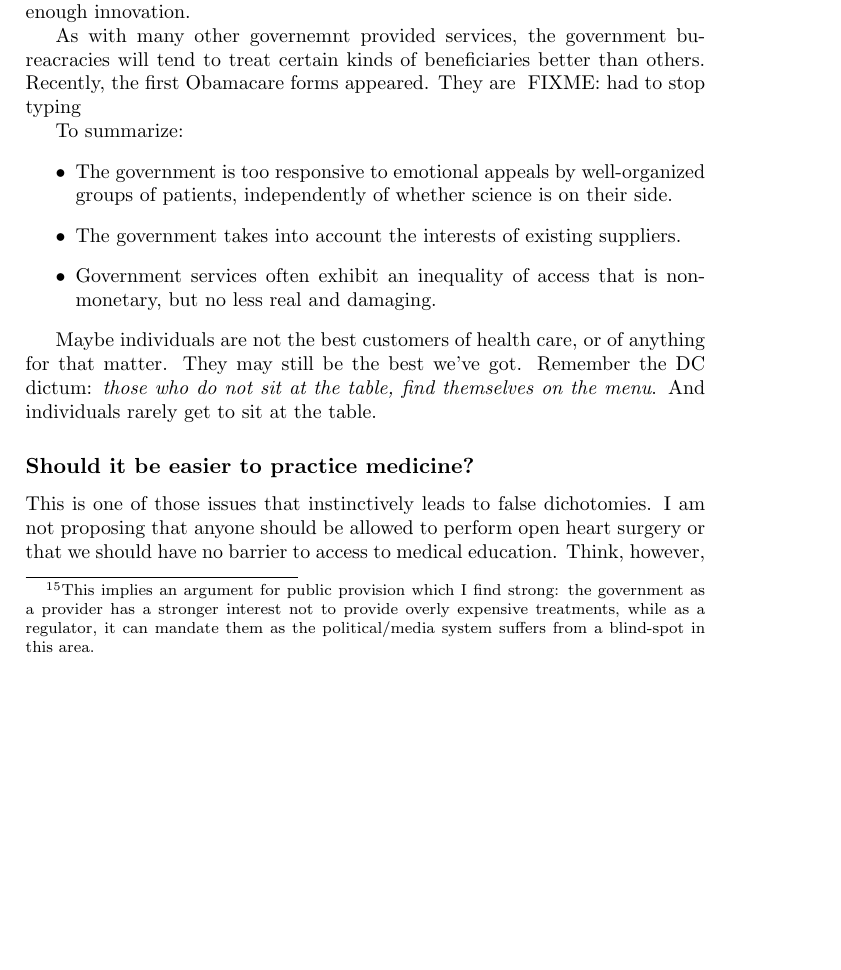
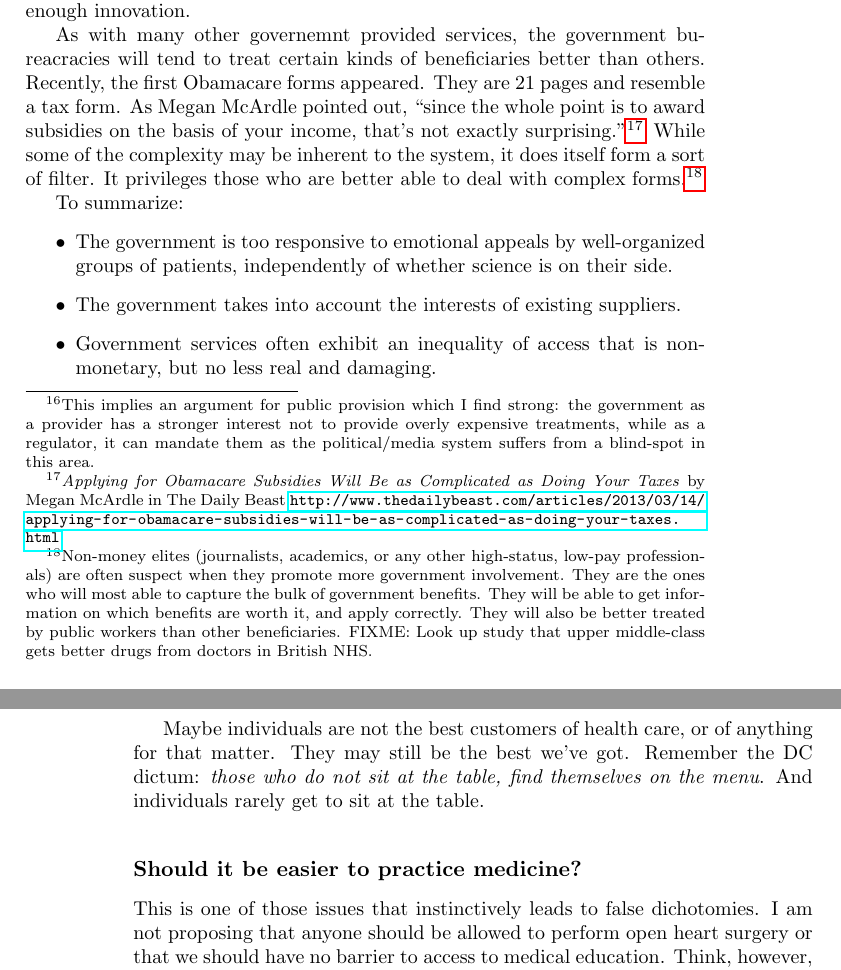
Before and after one commit to luispedro/libertarian-welfare, a LaTeX thesis (book/libertarian-welfare.tex, which reads book/healthcare.tex): part of page 11 of 28 before the commit and two parts of pages 11 and 12 of 28 after it, the two joined at a grey line, cut so that both start at the same text, the shorter picture padded with empty space. Compiled offline with pdfLaTeX.

Commit message:
TXT Complexity favours non-money elites

```diff
--- a/book/healthcare.tex
+++ b/book/healthcare.tex
@@ -175,8 +175,21 @@ enough innovation.
 
 As with many other governemnt provided services, the government bureacracies
 will tend to treat certain kinds of beneficiaries better than others.
-Recently, the first Obamacare forms appeared. They are \FIXME{had to stop
-typing}
+Recently, the first Obamacare forms appeared. They are 21~pages and resemble a
+tax form. As Megan McArdle pointed out, ``since the whole point is to award
+subsidies on the basis of your income, that's not exactly
+surprising.''\backnote{\emph{Applying for Obamacare Subsidies Will Be as
+Complicated as Doing Your Taxes} by Megan McArdle in The Daily Beast
+\url{http://www.thedailybeast.com/articles/2013/03/14/applying-for-obamacare-subsidies-will-be-as-complicated-as-doing-your-taxes.html}.}
+While some of the complexity may be inherent to the system, it does itself form
+a sort of filter. It privileges those who are better able to deal with complex
+forms.\footnote{Non-money elites (journalists, academics, or any other
+high-status, low-pay professionals) are often suspect when they promote more
+government involvement. They are the ones who will most able to capture the
+bulk of government benefits. They will be able to get information on which
+benefits are worth it, and apply correctly. They will also be better treated by
+public workers than other beneficiaries.\FIXME{Look up study that upper
+middle-class gets better drugs from doctors in British NHS.}}
 
 To summarize:
 \begin{itemize}
```
Also changed, not shown: book/healthcare.tex (4 more changed lines).
